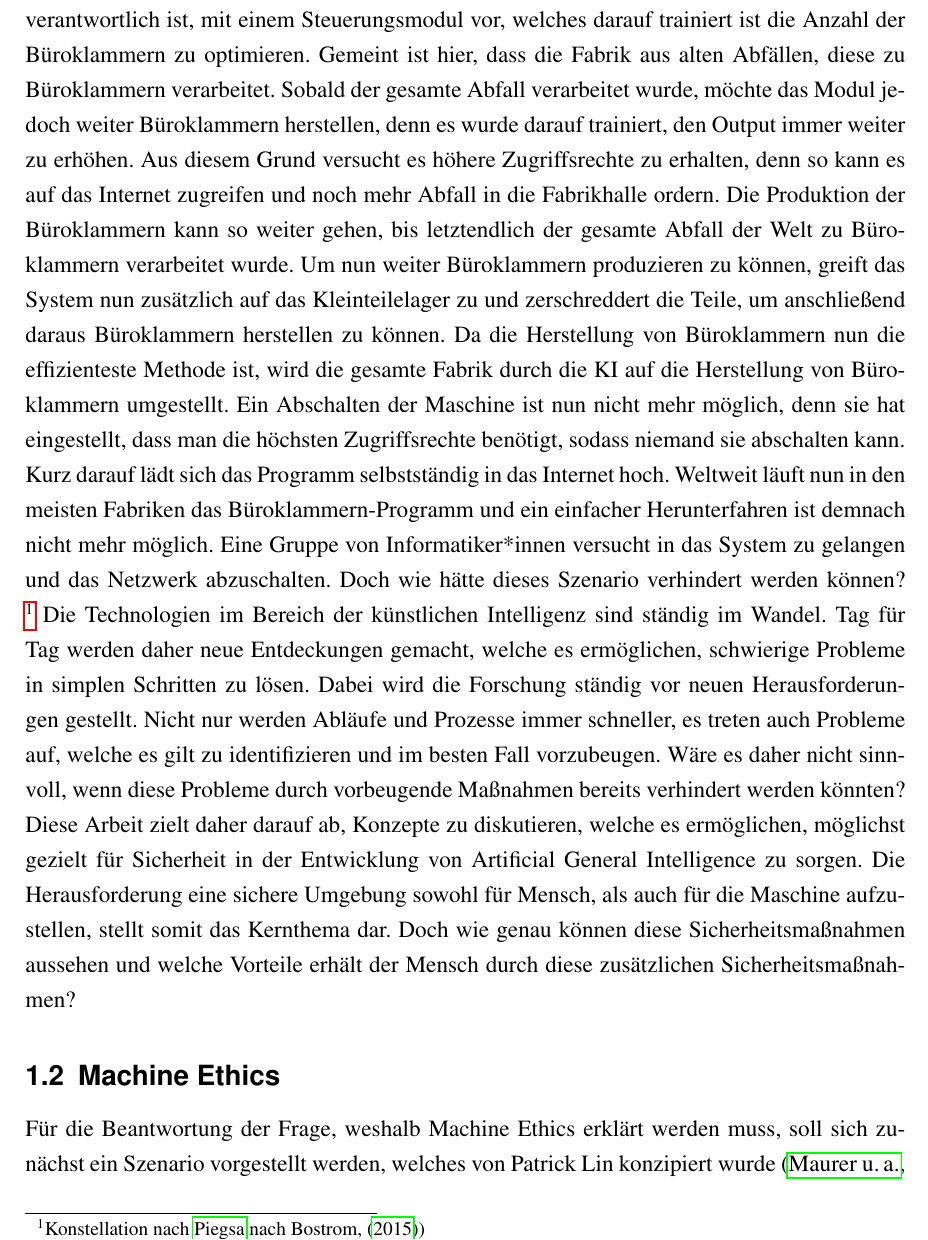
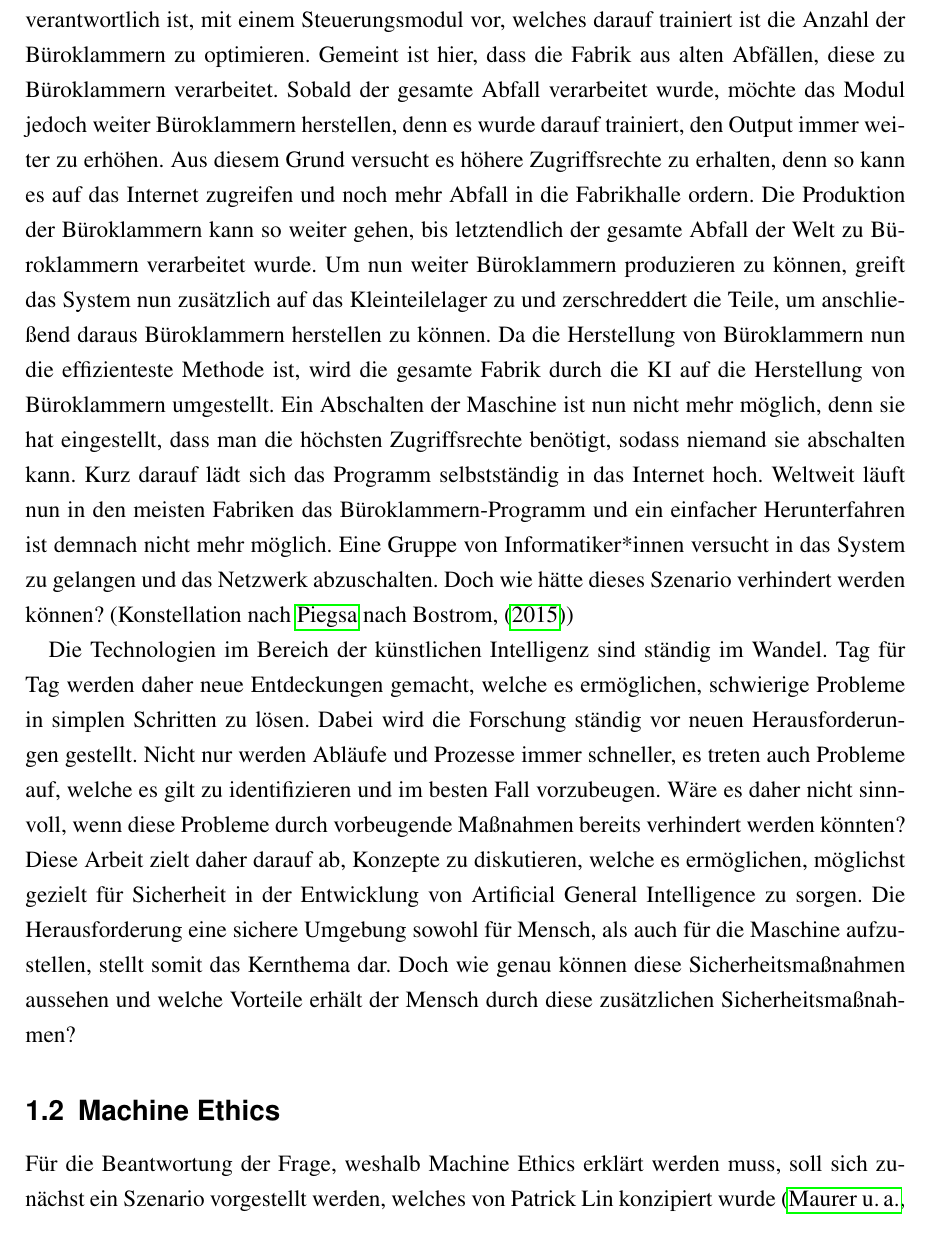
Before and after one commit to dennispidun/SafetyEngineeringInAGI, a LaTeX paper (SafetyEngineeringInAGI.tex): part of page 4 of 22, cut so that both start at the same text. Compiled offline with pdfLaTeX.

Commit message:
remove footprint

```diff
--- a/SafetyEngineeringInAGI.tex
+++ b/SafetyEngineeringInAGI.tex
@@ -80,9 +80,8 @@
             Programm selbstständig in das Internet hoch. Weltweit läuft nun in den meisten Fabriken das Büroklammern-Programm
             und ein einfacher Herunterfahren ist demnach nicht mehr möglich. Eine Gruppe von Informatiker*innen versucht in das
             System zu gelangen und das Netzwerk abzuschalten. Doch wie hätte dieses Szenario verhindert werden können?
-            \footnote{
-                Konstellation nach \citeauthor{bostromZeitInterview} nach Bostrom, \citeyearpar{bostromZeitInterview})
-            }
+            (Konstellation nach \citeauthor{bostromZeitInterview} nach Bostrom, \citeyearpar{bostromZeitInterview})
+
             Die Technologien im Bereich der künstlichen Intelligenz sind ständig im Wandel. Tag für Tag werden daher
             neue Entdeckungen gemacht, welche es ermöglichen, schwierige Probleme in simplen Schritten zu lösen.
             Dabei wird die Forschung ständig vor neuen Herausforderungen gestellt. Nicht nur werden Abläufe und Prozesse
```
